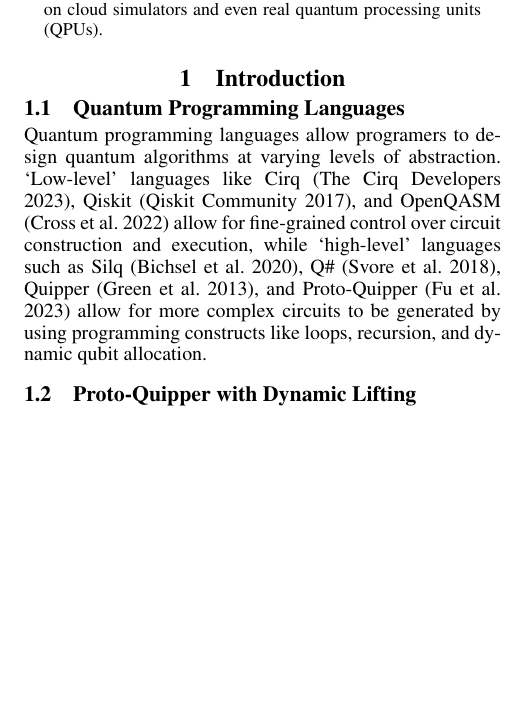
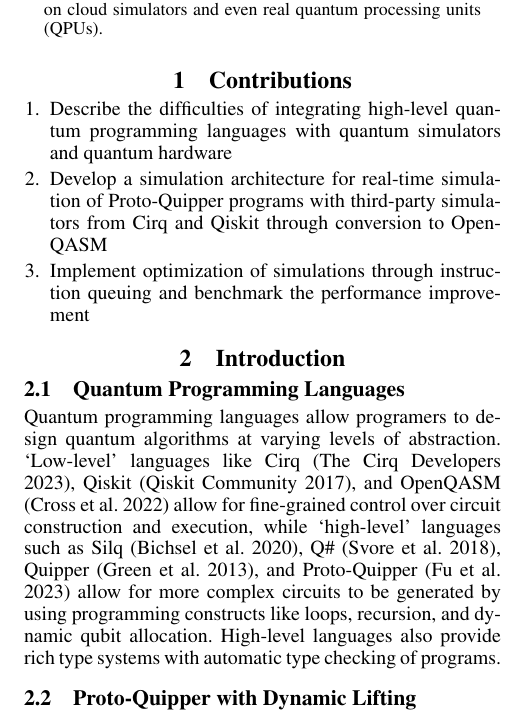
Before and after one commit to ian-turner/qserver-report, a LaTeX paper (main.tex): part of one column of page 1 of 5, cut so that both start at the same text, the shorter picture padded with empty space. Compiled offline with pdfLaTeX.

Commit message:
added contributions

```diff
--- a/main.tex
+++ b/main.tex
@@ -69,6 +69,18 @@
 \end{abstract}
 
 
+\section{Contributions}
+
+\begin{enumerate}
+	\item Describe the difficulties of integrating high-level quantum programming languages
+		with quantum simulators and quantum hardware
+	\item Develop a simulation architecture for real-time simulation of Proto-Quipper programs
+		with third-party simulators from Cirq and Qiskit through conversion to OpenQASM
+	\item Implement optimization of simulations through instruction queuing and benchmark the
+		performance improvement
+\end{enumerate}
+
+
 
 \section{Introduction}
 
@@ -82,6 +94,7 @@
  and Proto-Quipper \cite{fu2023proto}
 allow for more complex circuits to be generated by using programming constructs like loops, recursion, and dynamic
 qubit allocation.
+High-level languages also provide rich type systems with automatic type checking of programs.
 
 
 \subsection{Proto-Quipper with Dynamic Lifting}
```
Also changed, not shown: notes.txt (+6 -6 lines), main.tex (4 more changed lines).
